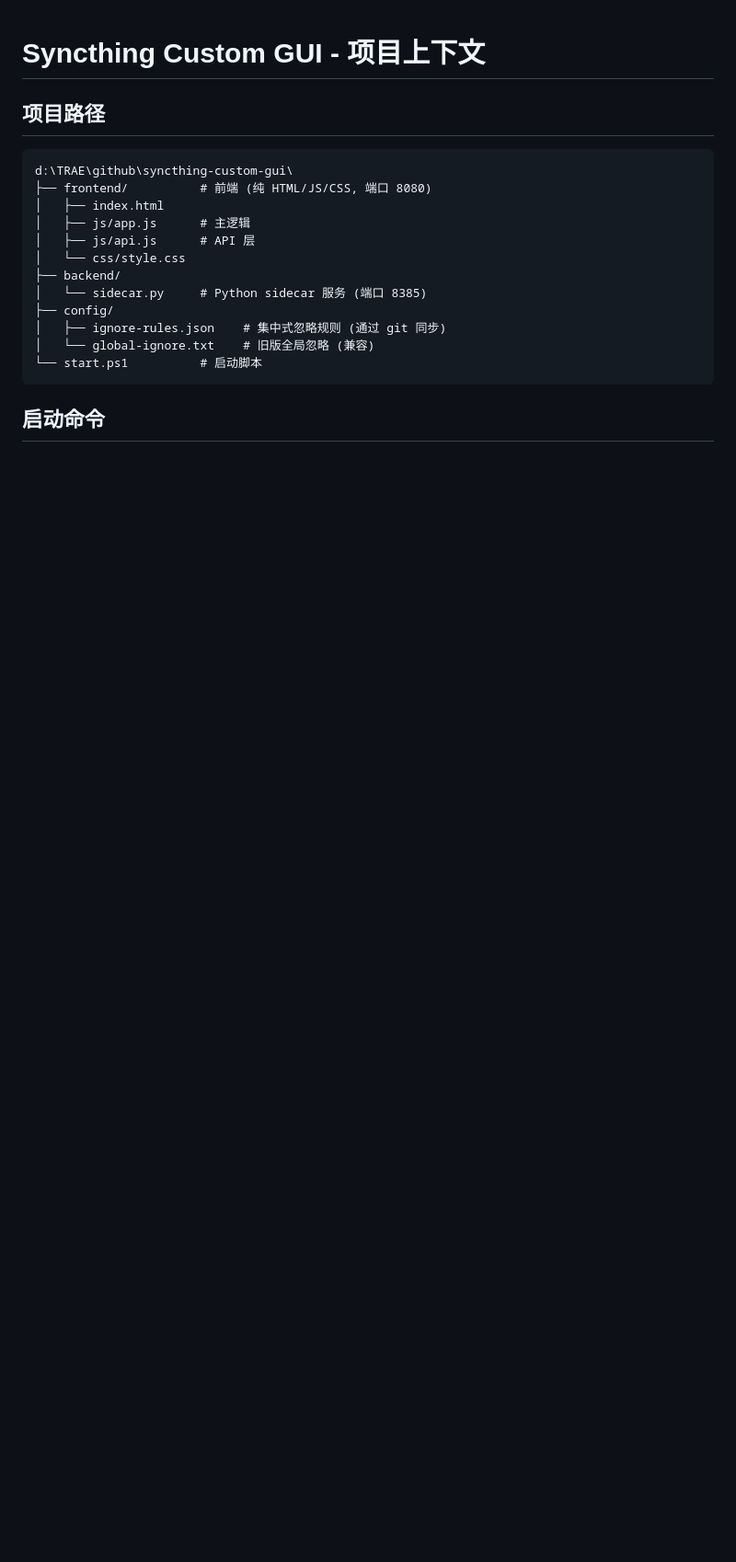
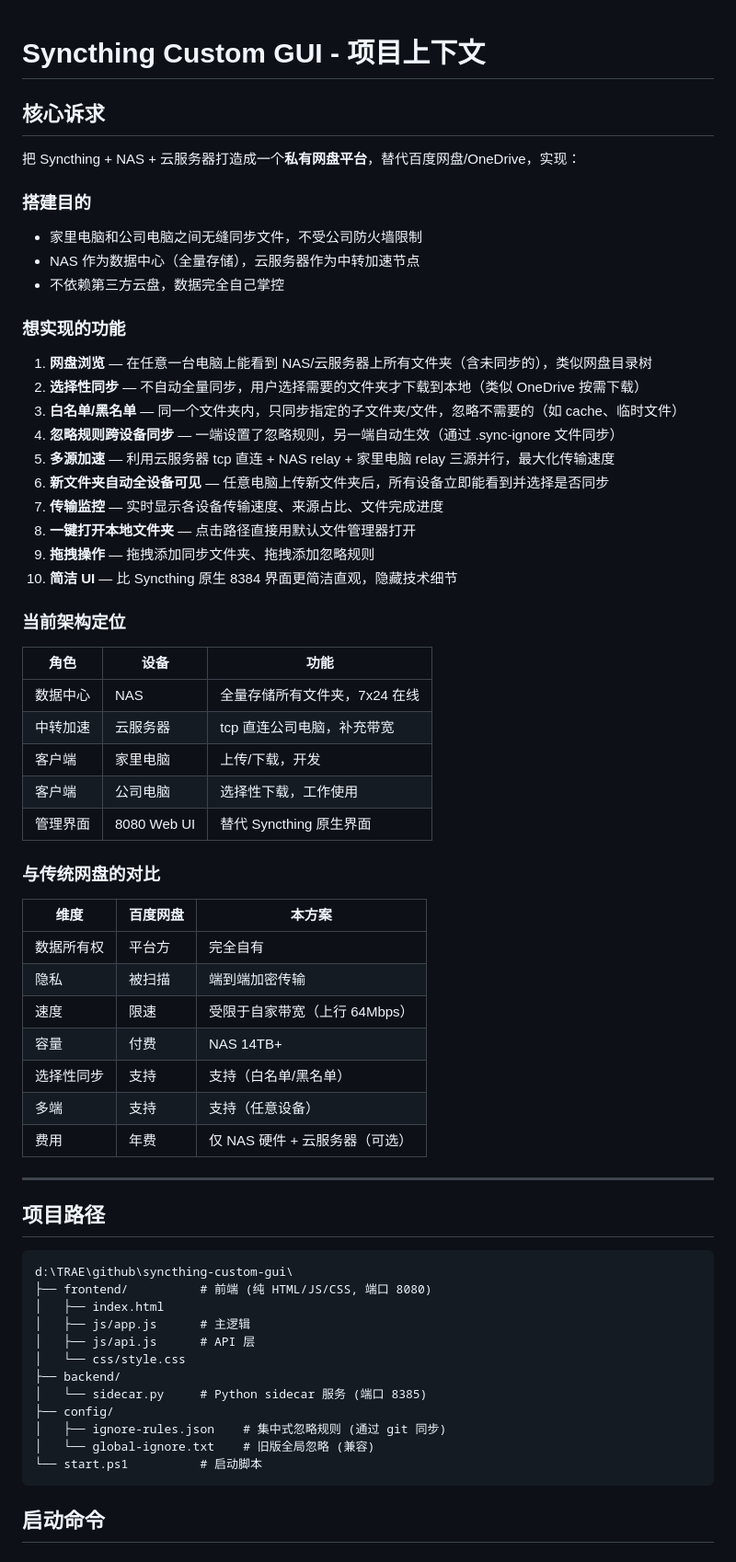
Before and after one commit to UCHIHAHA103/syncthing-custom-gui, a Markdown page: PROJECT_CONTEXT.md, the part around the change. Shown at 92% size. GitHub-like rendering; blank space fills up the shorter version.

Commit message:
docs: add core requirements and product vision

```diff
--- a/PROJECT_CONTEXT.md
+++ b/PROJECT_CONTEXT.md
@@ -1,4 +1,51 @@
 # Syncthing Custom GUI - 项目上下文
+
+## 核心诉求
+
+把 Syncthing + NAS + 云服务器打造成一个**私有网盘平台**，替代百度网盘/OneDrive，实现：
+
+### 搭建目的
+
+- 家里电脑和公司电脑之间无缝同步文件，不受公司防火墙限制
+- NAS 作为数据中心（全量存储），云服务器作为中转加速节点
+- 不依赖第三方云盘，数据完全自己掌控
+
+### 想实现的功能
+
+1. **网盘浏览** — 在任意一台电脑上能看到 NAS/云服务器上所有文件夹（含未同步的），类似网盘目录树
+2. **选择性同步** — 不自动全量同步，用户选择需要的文件夹才下载到本地（类似 OneDrive 按需下载）
+3. **白名单/黑名单** — 同一个文件夹内，只同步指定的子文件夹/文件，忽略不需要的（如 cache、临时文件）
+4. **忽略规则跨设备同步** — 一端设置了忽略规则，另一端自动生效（通过 .sync-ignore 文件同步）
+5. **多源加速** — 利用云服务器 tcp 直连 + NAS relay + 家里电脑 relay 三源并行，最大化传输速度
+6. **新文件夹自动全设备可见** — 任意电脑上传新文件夹后，所有设备立即能看到并选择是否同步
+7. **传输监控** — 实时显示各设备传输速度、来源占比、文件完成进度
+8. **一键打开本地文件夹** — 点击路径直接用默认文件管理器打开
+9. **拖拽操作** — 拖拽添加同步文件夹、拖拽添加忽略规则
+10. **简洁 UI** — 比 Syncthing 原生 8384 界面更简洁直观，隐藏技术细节
+
+### 当前架构定位
+
+| 角色 | 设备 | 功能 |
+|------|------|------|
+| 数据中心 | NAS | 全量存储所有文件夹，7x24 在线 |
+| 中转加速 | 云服务器 | tcp 直连公司电脑，补充带宽 |
+| 客户端 | 家里电脑 | 上传/下载，开发 |
+| 客户端 | 公司电脑 | 选择性下载，工作使用 |
+| 管理界面 | 8080 Web UI | 替代 Syncthing 原生界面 |
+
+### 与传统网盘的对比
+
+| 维度 | 百度网盘 | 本方案 |
+|------|---------|--------|
+| 数据所有权 | 平台方 | 完全自有 |
+| 隐私 | 被扫描 | 端到端加密传输 |
+| 速度 | 限速 | 受限于自家带宽（上行 64Mbps） |
+| 容量 | 付费 | NAS 14TB+ |
+| 选择性同步 | 支持 | 支持（白名单/黑名单） |
+| 多端 | 支持 | 支持（任意设备） |
+| 费用 | 年费 | 仅 NAS 硬件 + 云服务器（可选） |
+
+---
 
 ## 项目路径
 
```
